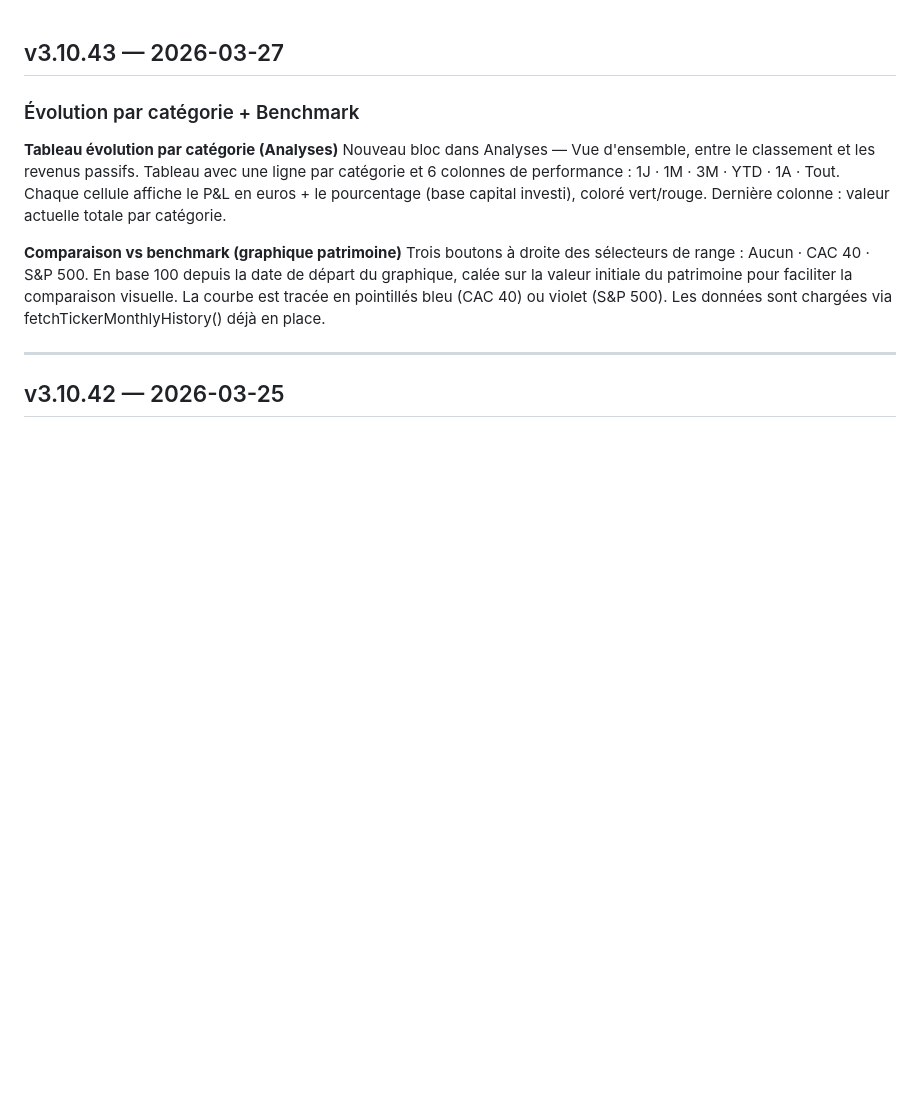
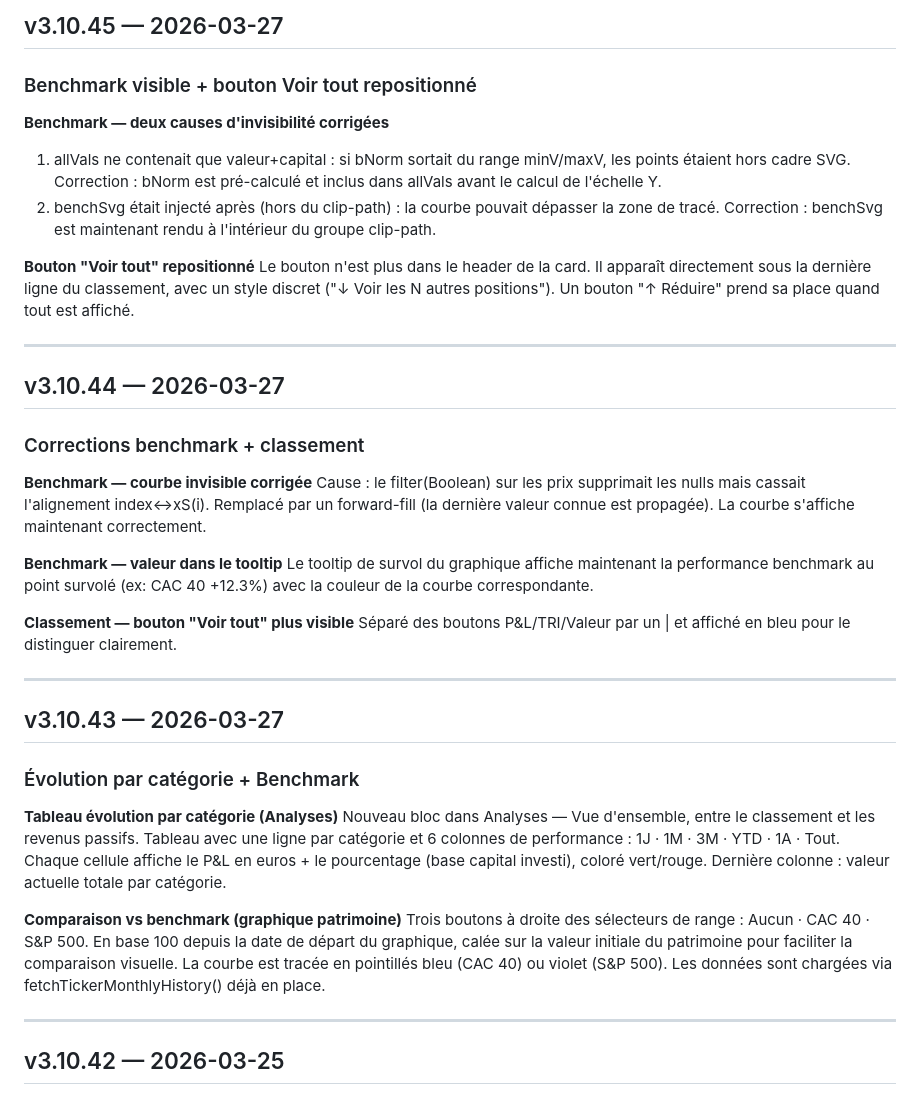
Before and after one commit to unyti/heredit-releases, a Markdown page: CHANGELOG.md, the part around the change. Rendered like a GitHub page; blank space fills up the shorter version.

```diff
--- a/CHANGELOG.md
+++ b/CHANGELOG.md
@@ -1,3 +1,31 @@
+## v3.10.45 — 2026-03-27
+
+### Benchmark visible + bouton Voir tout repositionné
+
+**Benchmark — deux causes d'invisibilité corrigées**
+1. allVals ne contenait que valeur+capital : si bNorm sortait du range minV/maxV, les points étaient hors cadre SVG. Correction : bNorm est pré-calculé et inclus dans allVals avant le calcul de l'échelle Y.
+2. benchSvg était injecté après </g> (hors du clip-path) : la courbe pouvait dépasser la zone de tracé. Correction : benchSvg est maintenant rendu à l'intérieur du groupe clip-path.
+
+**Bouton "Voir tout" repositionné**
+Le bouton n'est plus dans le header de la card. Il apparaît directement sous la dernière ligne du classement, avec un style discret ("↓ Voir les N autres positions"). Un bouton "↑ Réduire" prend sa place quand tout est affiché.
+
+---
+
+## v3.10.44 — 2026-03-27
+
+### Corrections benchmark + classement
+
+**Benchmark — courbe invisible corrigée**
+Cause : le filter(Boolean) sur les prix supprimait les nulls mais cassait l'alignement index↔xS(i). Remplacé par un forward-fill (la dernière valeur connue est propagée). La courbe s'affiche maintenant correctement.
+
+**Benchmark — valeur dans le tooltip**
+Le tooltip de survol du graphique affiche maintenant la performance benchmark au point survolé (ex: CAC 40 +12.3%) avec la couleur de la courbe correspondante.
+
+**Classement — bouton "Voir tout" plus visible**
+Séparé des boutons P&L/TRI/Valeur par un | et affiché en bleu pour le distinguer clairement.
+
+---
+
 ## v3.10.43 — 2026-03-27
 
 ### Évolution par catégorie + Benchmark
```
